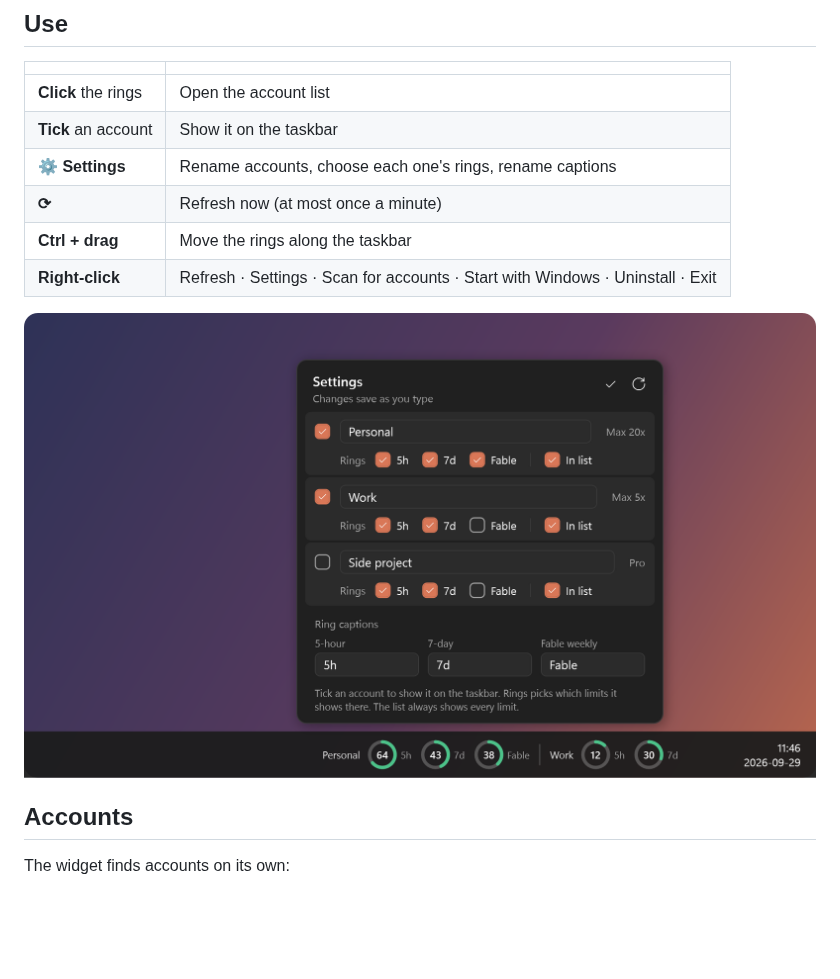
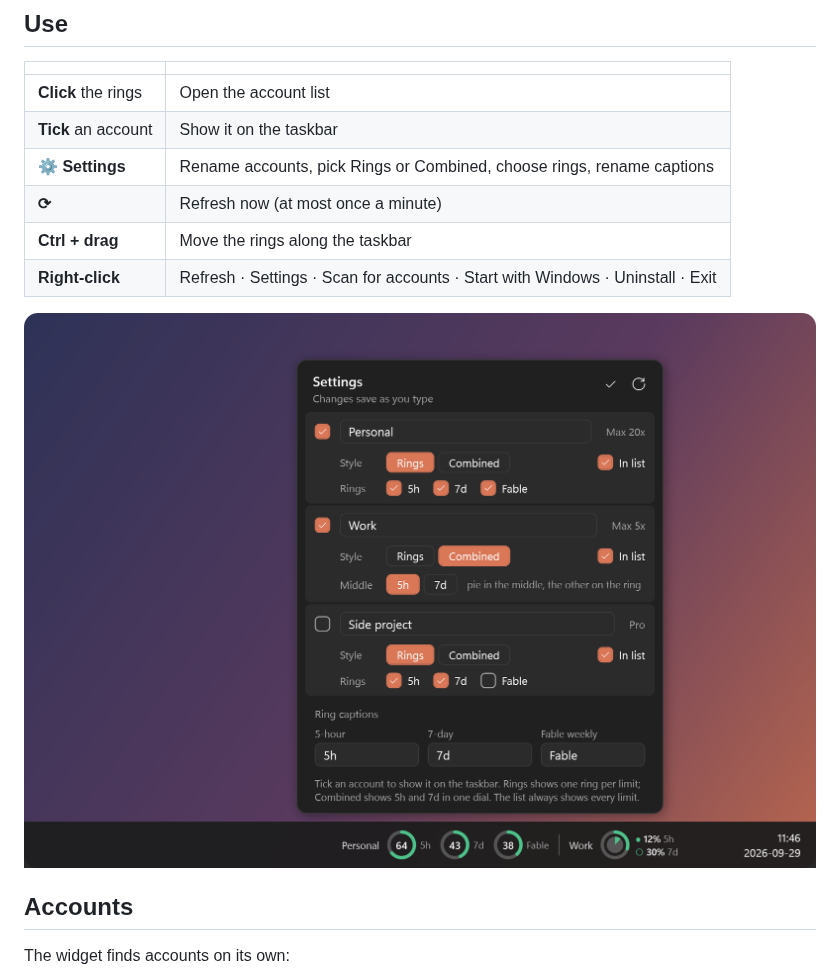
Before and after one commit to mrcsXndr/claude-usage-widget, a Markdown page: README.md, the part around one of its changes. GitHub-like rendering; pictures changed too: docs/settings.png; blank space fills up the shorter version.

```diff
--- a/README.md
+++ b/README.md
@@ -53,7 +54,7 @@ Running either one again updates you to the latest release and keeps your settin
 | --- | --- |
 | **Click** the rings | Open the account list |
 | **Tick** an account | Show it on the taskbar |
-| **⚙ Settings** | Rename accounts, choose each one's rings, rename captions |
+| **⚙ Settings** | Rename accounts, pick Rings or Combined, choose rings, rename captions |
 | **⟳** | Refresh now (at most once a minute) |
 | **Ctrl + drag** | Move the rings along the taskbar |
 | **Right-click** | Refresh · Settings · Scan for accounts · Start with Windows · Uninstall · Exit |
```
Also changed, not shown: other parts of README.md (+4 -3 lines), docs/widget.png, 2 other files.
